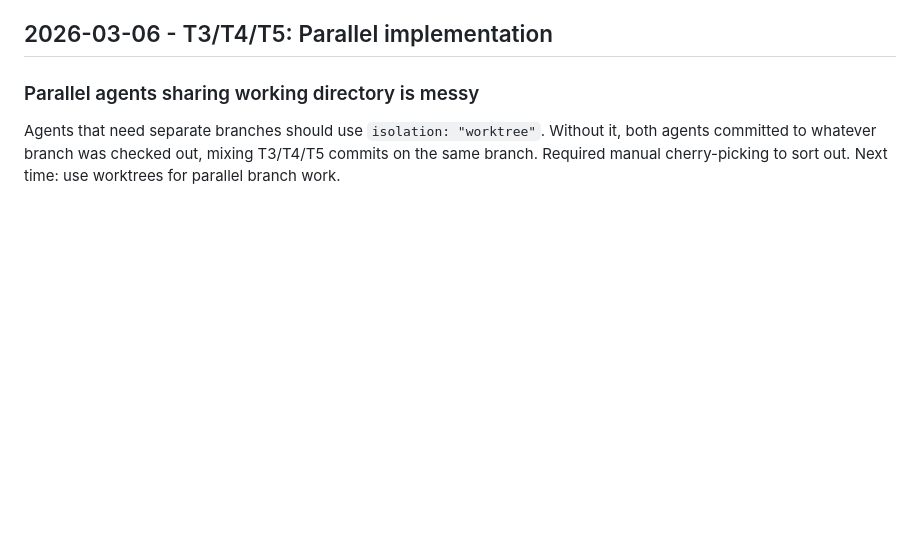
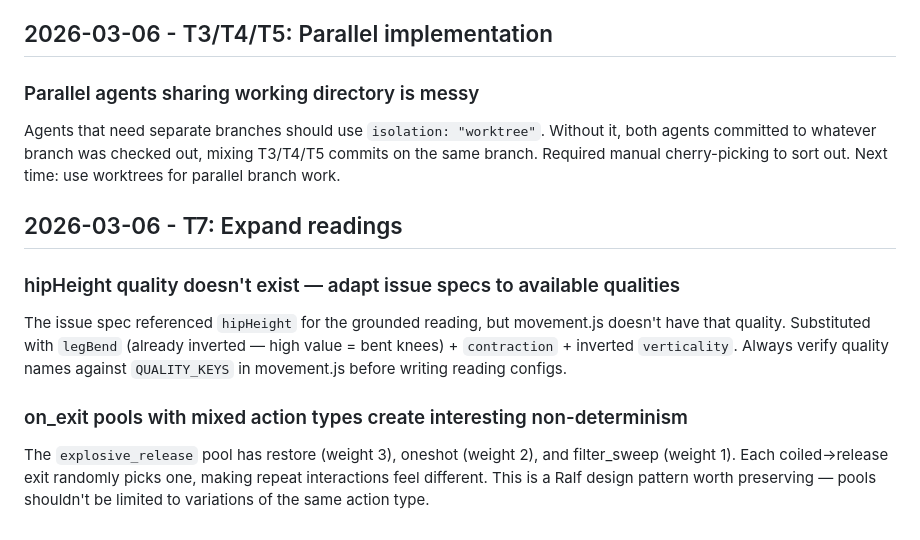
Before and after one commit to meninoebom/song-space, a Markdown page: .llm/raw-learnings.md, the part around the change. GitHub-like rendering; blank space fills up the shorter version.

Commit message:
docs: update active plan and learnings for T7 (#31)
Co-Authored-By: Claude Opus 4.6 <noreply@anthropic.com>

```diff
--- a/.llm/raw-learnings.md
+++ b/.llm/raw-learnings.md
@@ -96,3 +96,11 @@
 
 ### Parallel agents sharing working directory is messy
 Agents that need separate branches should use `isolation: "worktree"`. Without it, both agents committed to whatever branch was checked out, mixing T3/T4/T5 commits on the same branch. Required manual cherry-picking to sort out. Next time: use worktrees for parallel branch work.
+
+## 2026-03-06 - T7: Expand readings
+
+### hipHeight quality doesn't exist — adapt issue specs to available qualities
+The issue spec referenced `hipHeight` for the grounded reading, but movement.js doesn't have that quality. Substituted with `legBend` (already inverted — high value = bent knees) + `contraction` + inverted `verticality`. Always verify quality names against `QUALITY_KEYS` in movement.js before writing reading configs.
+
+### on_exit pools with mixed action types create interesting non-determinism
+The `explosive_release` pool has restore (weight 3), oneshot (weight 2), and filter_sweep (weight 1). Each coiled→release exit randomly picks one, making repeat interactions feel different. This is a Ralf design pattern worth preserving — pools shouldn't be limited to variations of the same action type.
```
Also changed, not shown: .llm/active-plan.md (+3 -3 lines).
